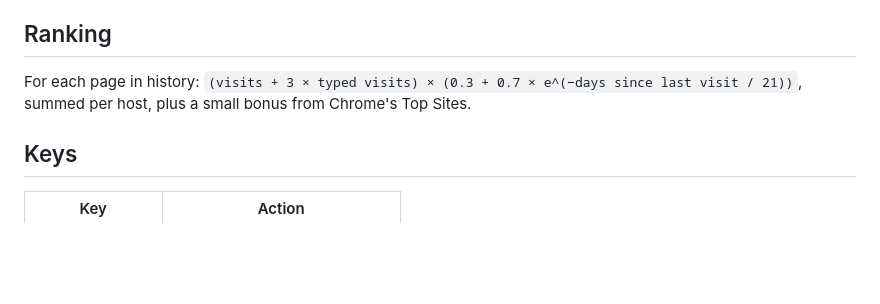
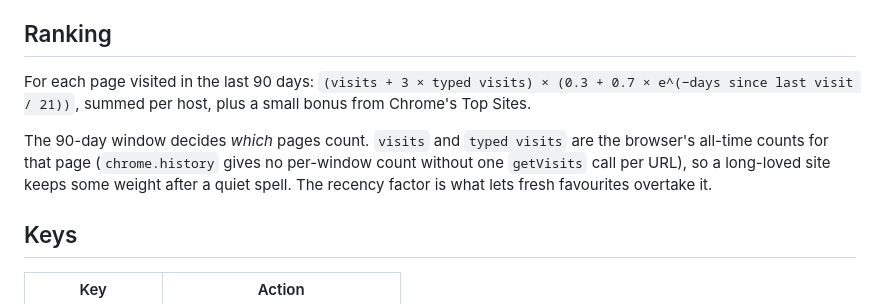
Before and after one commit to tp-job/auratab_i, a Markdown page: README.md, the part around the change. GitHub-like rendering; blank space fills up the shorter version.

```diff
--- a/README.md
+++ b/README.md
@@ -49,8 +49,10 @@ again if you pick the category the rules would have given it anyway).
 
 ## Ranking
 
-For each page in history:
+For each page visited in the last 90 days:
 `(visits + 3 × typed visits) × (0.3 + 0.7 × e^(−days since last visit / 21))`, summed per host, plus a small bonus from Chrome's Top Sites.
+
+The 90-day window decides *which* pages count. `visits` and `typed visits` are the browser's all-time counts for that page (`chrome.history` gives no per-window count without one `getVisits` call per URL), so a long-loved site keeps some weight after a quiet spell. The recency factor is what lets fresh favourites overtake it.
 
 ## Keys
 
```
Also changed, not shown: docs/context.md (+4 -0 lines).
